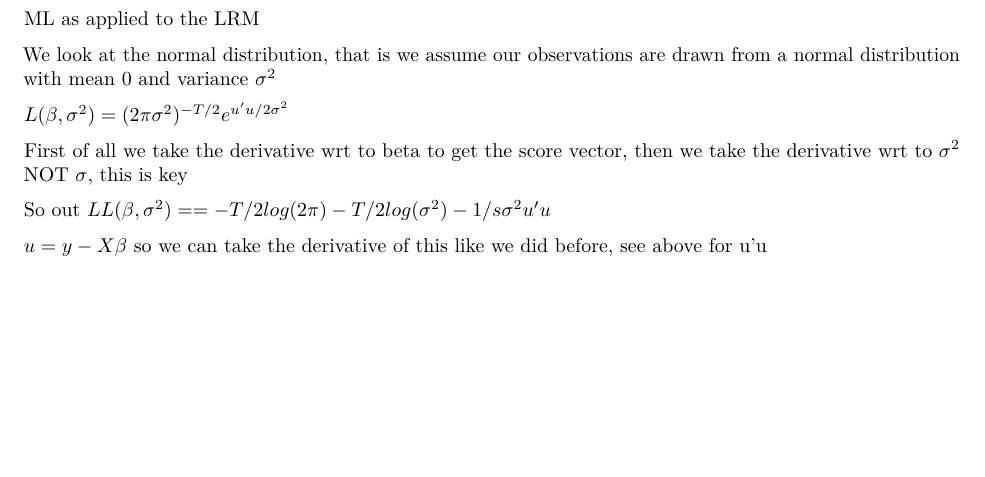
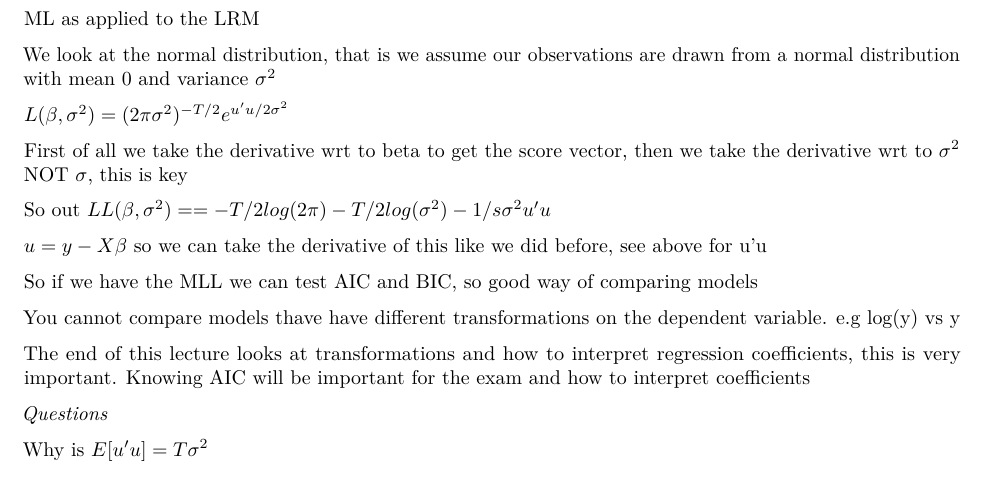
Before and after one commit to nashp/econometrics, an R Markdown document (R/ReadingWeekRevision.rmd): part of page 4 of 4, cut so that both start at the same text, the shorter picture padded with empty space. Rendered offline with R 4.5, knitr and Pandoc, then LaTeX, with nearby package versions.

Commit message:
latest notes

```diff
--- a/R/ReadingWeekRevision.rmd
+++ b/R/ReadingWeekRevision.rmd
@@ -205,3 +205,16 @@ the derivative wrt to $\sigma ^2$ NOT $\sigma$, this is key
 So out $LL(\beta, \sigma^2) = = -T/2 log(2\pi) - T/2 log(\sigma^2) - 1/s\sigma^2 u'u$
 
 $u = y - X\beta$ so we can take the derivative of this like we did before, see above for u'u
+
+So if we have the MLL we can test AIC and BIC, so good way of comparing models
+
+You cannot compare models thave have different transformations on the dependent variable. e.g log(y) vs y
+
+The end of this lecture looks at transformations and how to interpret regression coefficients, this is very important. Knowing AIC will be important for the exam and how to interpret coefficients
+
+
+
+
+*Questions*
+
+Why is $E[u' u ] = T \sigma^2$
```
